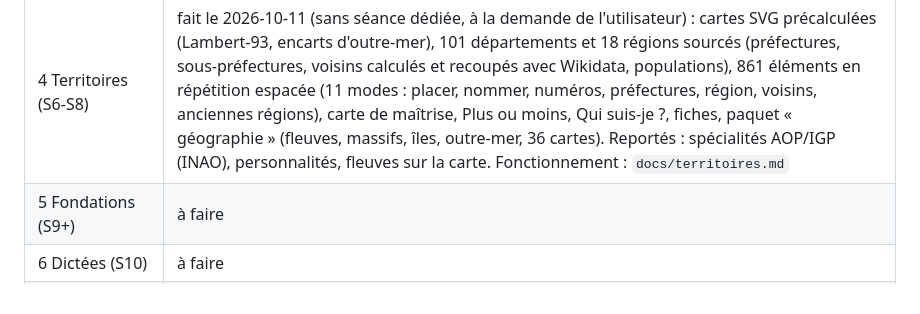
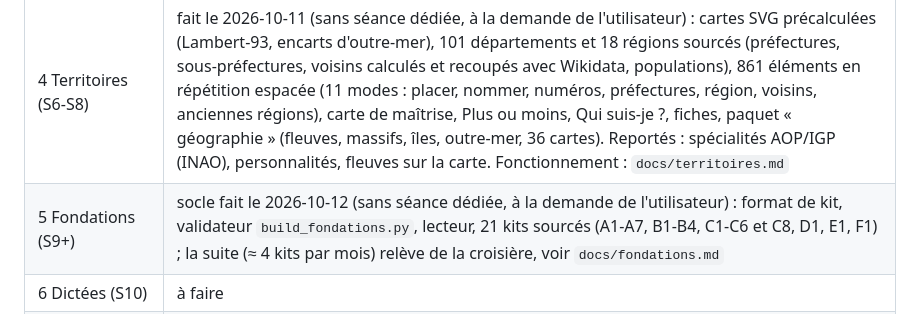
Before and after one commit to IngenieriePublique/upgrade, a Markdown page: PLAN.md, the part around the change. GitHub-like rendering.

Commit message:
Fondations : documentation et état du plan
Co-Authored-By: Claude Sonnet 5.5 <noreply@anthropic.com>

```diff
--- a/PLAN.md
+++ b/PLAN.md
@@ -9,7 +9,7 @@ Tableau d'état (à mettre à jour à la fin de chaque séance). Le plan détail
 | 2 Brief (S3-S4) | fait le 2026-10-11 en une séance : 36 flux testés (`fetch_feeds.py --check`), `build_brief.py` (dédoublonnage, score, plafond 13), `brief.yml` (cron quotidien + redéploiement), écran Brief, dossier de la semaine, truc du jour (Wikipédia), adaptateur IA facultatif (Gemini / Mistral / Groq, repli « prompt à coller »). **Reste à faire** : (1) l'utilisateur crée le dépôt GitHub et pousse, puis lance une fois « Brief quotidien » à la main ; (2) désabonner les newsletters (`docs/brief.md`) ; (3) vérifier le 2026-12-10 que le cron tourne encore (règle des 60 jours). Fonctionnement : `docs/brief.md` |
 | 3 Sprint candidature (S5) | outils faits le 2026-10-11 : radar de 32 employeurs sourcés (+ 5 portails d'offres), banque de 82 questions, gabarits pitch / STAR, enregistreur oral local avec auto-évaluation, guide et suivi des entretiens d'information, note concours vs contractuel, base IndexedDB v2 (magasin `notes`, inclus dans les sauvegardes), `build_sprint.py`, `check_links.py`. **Reste à faire par l'utilisateur avant le 2026-11-15** (le contenu personnel ne vient pas de Claude) : choisir 5 cibles, écrire pitch 90 s et 4 histoires STAR, 3 entraînements enregistrés, planifier un premier entretien d'information, écrire une décision provisoire. Matrice de compétences VEILLE reportée (seulement 4 offres « oui » et 16 « peut-être »). Fonctionnement : `docs/sprint.md` |
 | 4 Territoires (S6-S8) | fait le 2026-10-11 (sans séance dédiée, à la demande de l'utilisateur) : cartes SVG précalculées (Lambert-93, encarts d'outre-mer), 101 départements et 18 régions sourcés (préfectures, sous-préfectures, voisins calculés et recoupés avec Wikidata, populations), 861 éléments en répétition espacée (11 modes : placer, nommer, numéros, préfectures, région, voisins, anciennes régions), carte de maîtrise, Plus ou moins, Qui suis-je ?, fiches, paquet « géographie » (fleuves, massifs, îles, outre-mer, 36 cartes). Reportés : spécialités AOP/IGP (INAO), personnalités, fleuves sur la carte. Fonctionnement : `docs/territoires.md` |
-| 5 Fondations (S9+) | à faire |
+| 5 Fondations (S9+) | socle fait le 2026-10-12 (sans séance dédiée, à la demande de l'utilisateur) : format de kit, validateur `build_fondations.py`, lecteur, 21 kits sourcés (A1-A7, B1-B4, C1-C6 et C8, D1, E1, F1) ; la suite (≈ 4 kits par mois) relève de la croisière, voir `docs/fondations.md` |
 | 6 Dictées (S10) | à faire |
 | 7 Atelier d'écriture et portfolio (S11-S12) | à faire |
 | 8 Bilan et anti-réseaux (S13) | à faire |
```
Also changed, not shown: docs/fondations.md (added, +30 -0 lines).
